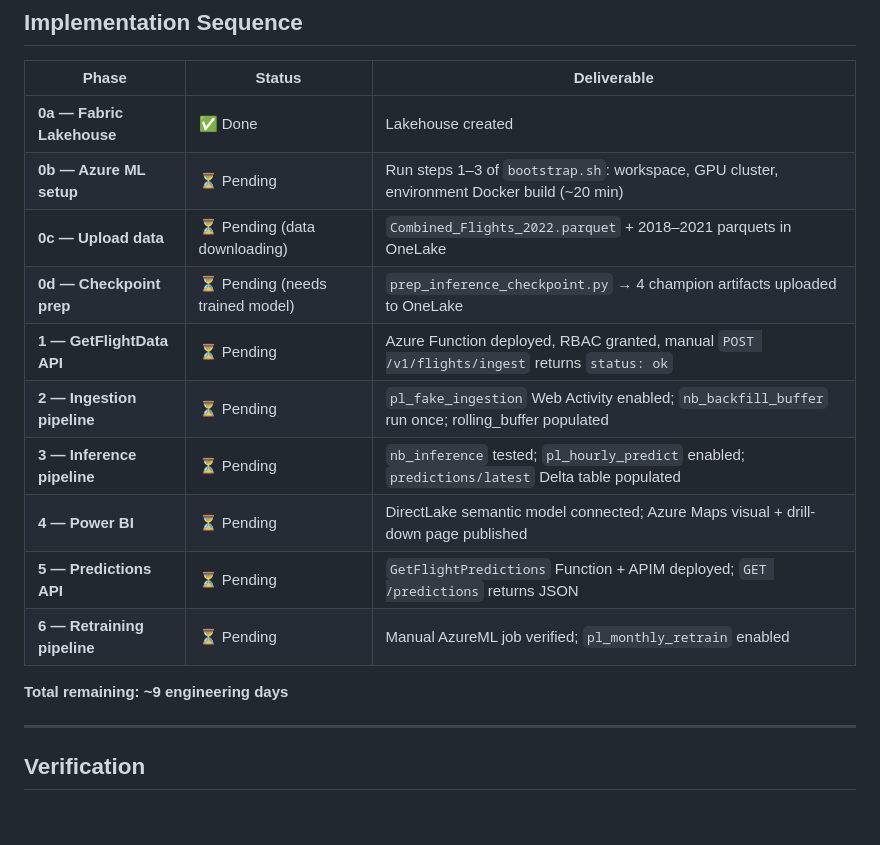
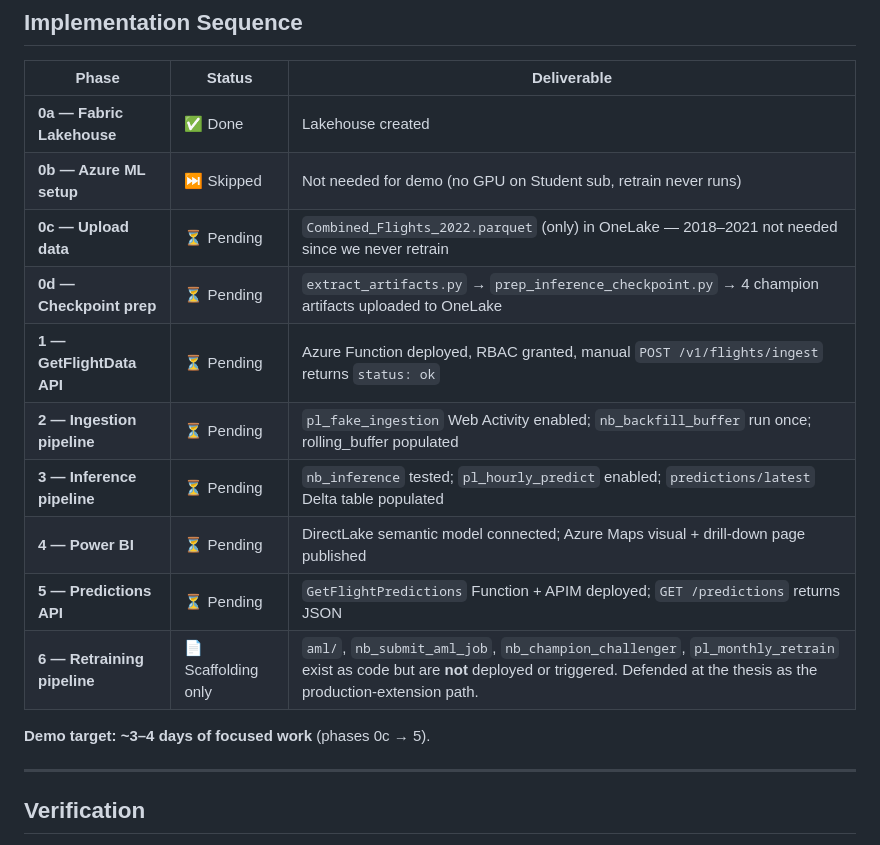
Before and after one commit to gonzalonao/flight-delay-propagation, a Markdown page: docs/deployment-plan.md, the part around one of its changes. Drawn GitHub-style; blank space fills up the shorter version.

```diff
--- a/docs/deployment-plan.md
+++ b/docs/deployment-plan.md
@@ -300,17 +309,17 @@ Python kernel notebook (not Spark — PyTorch + PyG not available in Fabric Spar
 | Phase | Status | Deliverable |
 |---|---|---|
 | **0a — Fabric Lakehouse** | ✅ Done | Lakehouse created |
-| **0b — Azure ML setup** | ⏳ Pending | Run steps 1–3 of `bootstrap.sh`: workspace, GPU cluster, environment Docker build (~20 min) |
-| **0c — Upload data** | ⏳ Pending (data downloading) | `Combined_Flights_2022.parquet` + 2018–2021 parquets in OneLake |
-| **0d — Checkpoint prep** | ⏳ Pending (needs trained model) | `prep_inference_checkpoint.py` → 4 champion artifacts uploaded to OneLake |
+| **0b — Azure ML setup** | ⏭️ Skipped | Not needed for demo (no GPU on Student sub, retrain never runs) |
+| **0c — Upload data** | ⏳ Pending | `Combined_Flights_2022.parquet` (only) in OneLake — 2018–2021 not needed since we never retrain |
+| **0d — Checkpoint prep** | ⏳ Pending | `extract_artifacts.py` → `prep_inference_checkpoint.py` → 4 champion artifacts uploaded to OneLake |
 | **1 — GetFlightData API** | ⏳ Pending | Azure Function deployed, RBAC granted, manual `POST /v1/flights/ingest` returns `status: ok` |
 | **2 — Ingestion pipeline** | ⏳ Pending | `pl_fake_ingestion` Web Activity enabled; `nb_backfill_buffer` run once; rolling_buffer populated |
 | **3 — Inference pipeline** | ⏳ Pending | `nb_inference` tested; `pl_hourly_predict` enabled; `predictions/latest` Delta table populated |
 | **4 — Power BI** | ⏳ Pending | DirectLake semantic model connected; Azure Maps visual + drill-down page published |
 | **5 — Predictions API** | ⏳ Pending | `GetFlightPredictions` Function + APIM deployed; `GET /predictions` returns JSON |
-| **6 — Retraining pipeline** | ⏳ Pending | Manual AzureML job verified; `pl_monthly_retrain` enabled |
+| **6 — Retraining pipeline** | 📄 Scaffolding only | `aml/`, `nb_submit_aml_job`, `nb_champion_challenger`, `pl_monthly_retrain` exist as code but are **not** deployed or triggered. Defended at the thesis as the production-extension path. |
 
-**Total remaining: ~9 engineering days**
+**Demo target: ~3–4 days of focused work** (phases 0c → 5).
 
 ---
 
```
Also changed, not shown: other parts of docs/deployment-plan.md (+26 -17 lines).
